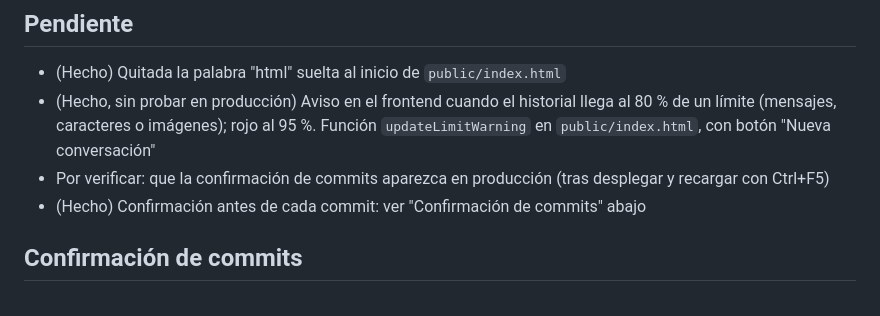
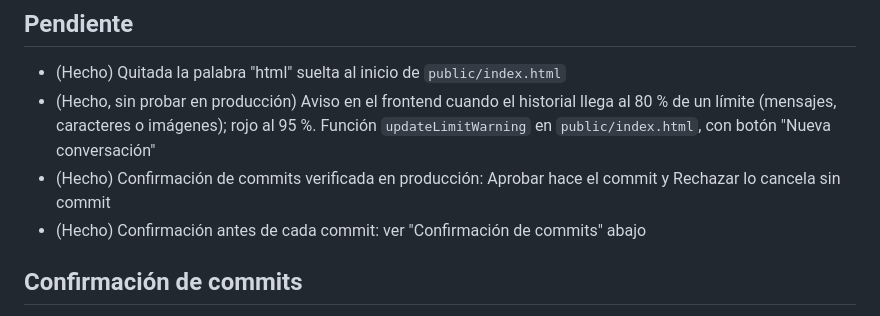
Before and after one commit to murilloleonel939-art/constructor, a Markdown page: PROYECTO.md, the part around the change. Drawn GitHub-style.

Commit message:
PROYECTO.md: confirmación de commits verificada en producción

```diff
--- a/PROYECTO.md
+++ b/PROYECTO.md
@@ -37,7 +37,7 @@ App web de chat con Claude, protegida con contraseña, desplegada en Coolify (ht
 ## Pendiente
 - (Hecho) Quitada la palabra "html" suelta al inicio de `public/index.html`
 - (Hecho, sin probar en producción) Aviso en el frontend cuando el historial llega al 80 % de un límite (mensajes, caracteres o imágenes); rojo al 95 %. Función `updateLimitWarning` en `public/index.html`, con botón "Nueva conversación"
-- Por verificar: que la confirmación de commits aparezca en producción (tras desplegar y recargar con Ctrl+F5)
+- (Hecho) Confirmación de commits verificada en producción: Aprobar hace el commit y Rechazar lo cancela sin commit
 - (Hecho) Confirmación antes de cada commit: ver "Confirmación de commits" abajo
 
 ## Confirmación de commits
```
